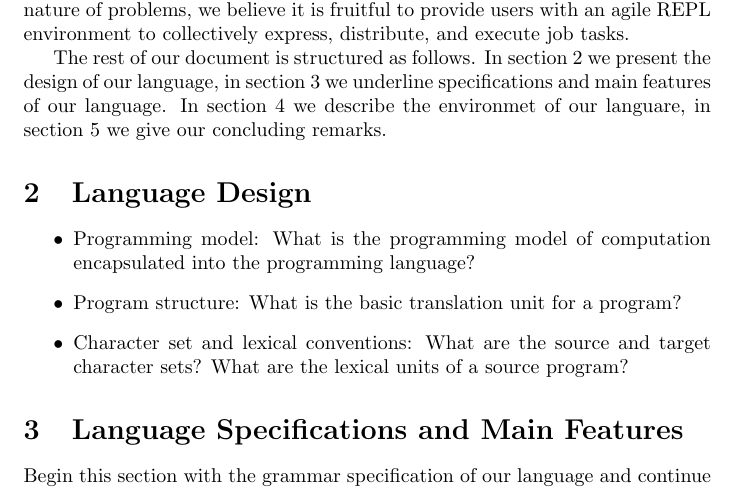
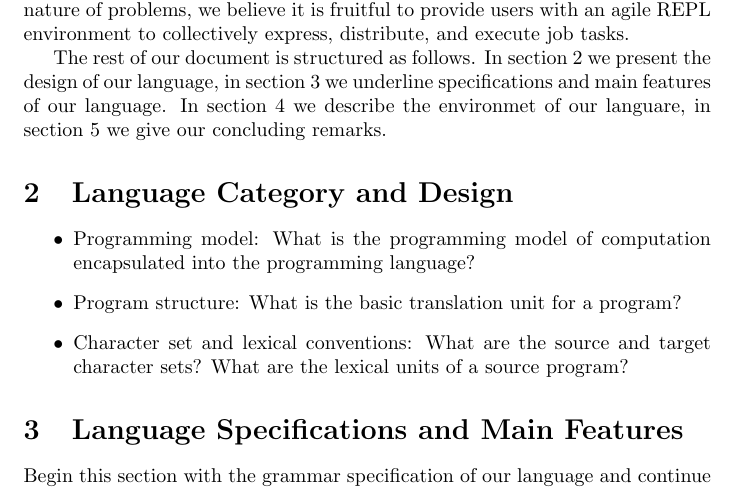
Before and after one commit to sfagmenos/Maestro, a LaTeX document (Whitepaper.tex, which reads LangDesign.tex): part of page 1 of 2, cut so that both start at the same text. Compiled offline with pdfLaTeX.

Commit message:
Update intro

```diff
--- a/LangDesign.tex
+++ b/LangDesign.tex
@@ -1,4 +1,4 @@
-\section{Language Design}
+\section{Language Category and Design}
 \label{sect:desg}
 
 \begin{itemize}
```
